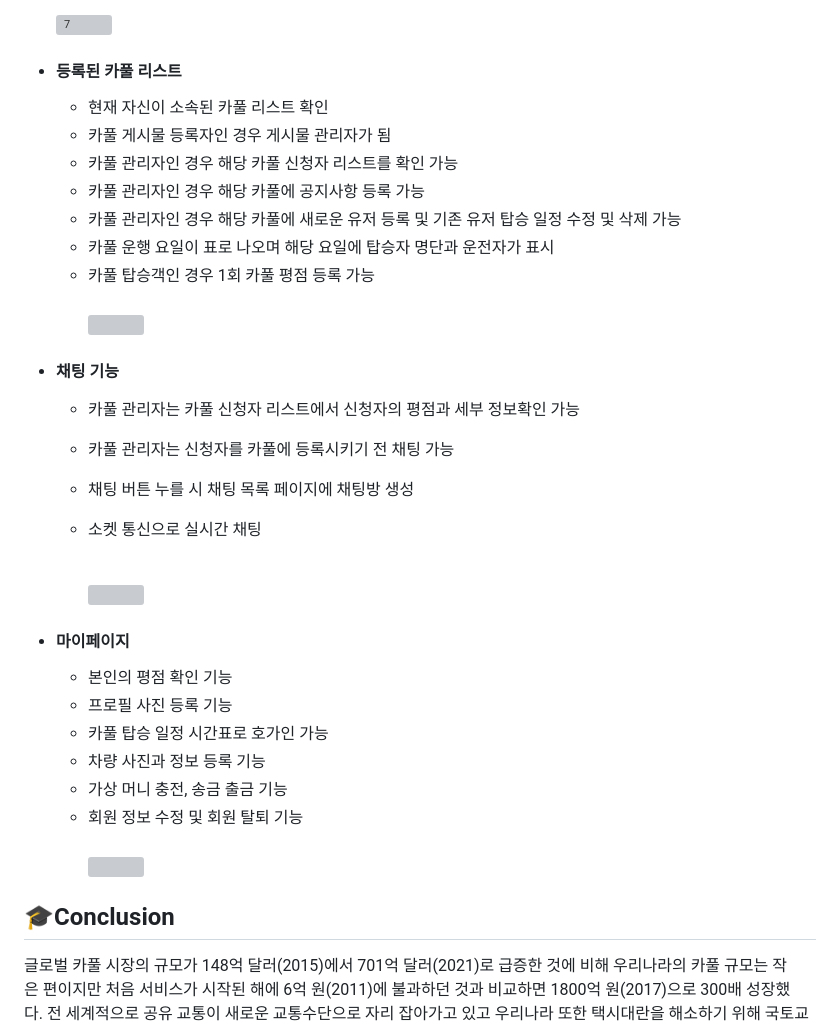
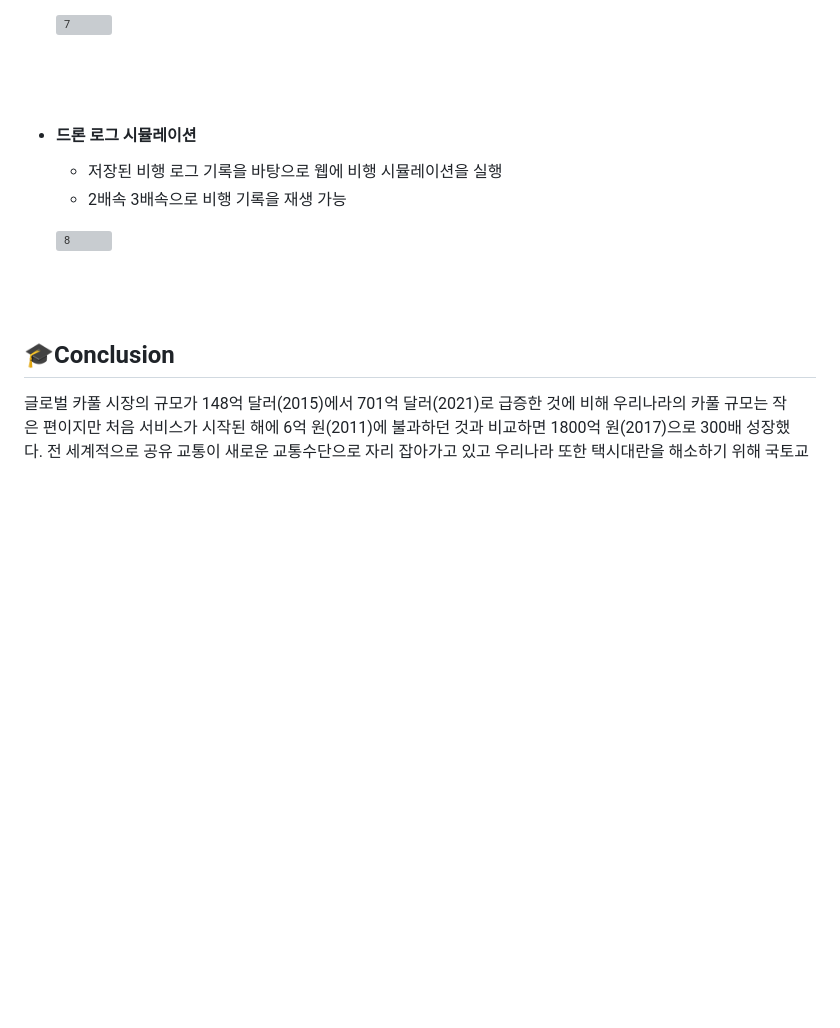
Before and after one commit to hk1776/droneInfo, a Markdown page: README.md, the part around the change. GitHub-like rendering; blank space fills up the shorter version; grey boxes are pictures that could not be loaded.

```diff
--- a/README.md
+++ b/README.md
@@ -98,35 +98,16 @@
       ![7](https://github.com/hk1776/droneInfo/assets/77769783/6cf2e03e-a9df-4396-a0dd-a598ff8ad723)
 
 
+<br><br>
+
+  - #### 드론 로그 시뮬레이션
+      - 저장된 비행 로그 기록을 바탕으로 웹에 비행 시뮬레이션을 실행
+      - 2배속 3배속으로 비행 기록을 재생 가능 <br>
+
+      ![8](https://github.com/hk1776/droneInfo/assets/77769783/78d9f4d9-f645-4835-a744-fd2be78d9af4)
 
 
-  - #### 등록된 카풀 리스트
-      - 현재 자신이 소속된 카풀 리스트 확인
-      - 카풀 게시물 등록자인 경우 게시물 관리자가 됨
-      - 카풀 관리자인 경우 해당 카풀 신청자 리스트를 확인 가능
-      - 카풀 관리자인 경우 해당 카풀에 공지사항 등록 가능
-      - 카풀 관리자인 경우 해당 카풀에 새로운 유저 등록 및 기존 유저 탑승 일정 수정 및 삭제 가능
-      - 카풀 운행 요일이 표로 나오며 해당 요일에 탑승자 명단과 운전자가 표시
-      - 카풀 탑승객인 경우 1회 카풀 평점 등록 가능 <br><br>
-        <img src="https://github.com/HBNU-SWUNIV/come-capstone23-pool/assets/77769783/7e4f5a57-d259-41ac-a57b-8fe345db178a" width="200" height="500"/>
-
-  - #### 채팅 기능
-      - 카풀 관리자는 카풀 신청자 리스트에서 신청자의 평점과 세부 정보확인 가능
-      - 카풀 관리자는 신청자를 카풀에 등록시키기 전 채팅 가능
-      - 채팅 버튼 누를 시 채팅 목록 페이지에 채팅방 생성
-      - 소켓 통신으로 실시간 채팅 <br><br>
-
-        <img src="https://github.com/HBNU-SWUNIV/come-capstone23-pool/assets/77769783/f4a76cb7-3b73-47ea-baba-853331d1c15a" width="200" height="400"/>
-
-  - #### 마이페이지
-    - 본인의 평점 확인 기능
-    - 프로필 사진 등록 기능
-    - 카풀 탑승 일정 시간표로 호가인 가능
-    - 차량 사진과 정보 등록 기능
-    - 가상 머니 충전, 송금 출금 기능
-    - 회원 정보 수정 및 회원 탈퇴 기능 <br><br>
-        <img src="https://github.com/HBNU-SWUNIV/come-capstone23-pool/assets/77769783/dcd59b11-9bbe-4c06-a676-babfbfee8011" width="200" height="400"/>
-
+<br><br>
 
   ## 🎓Conclusion
 
```
